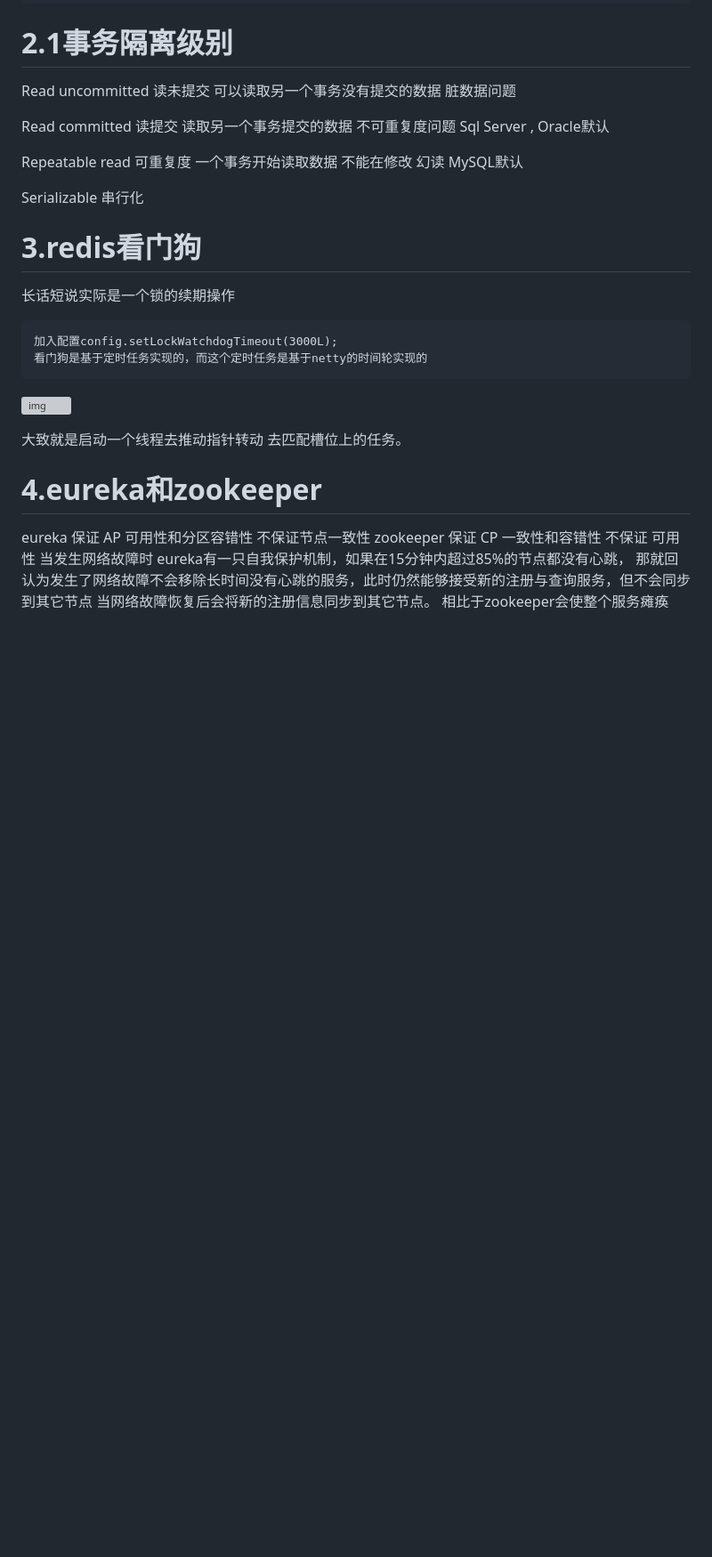
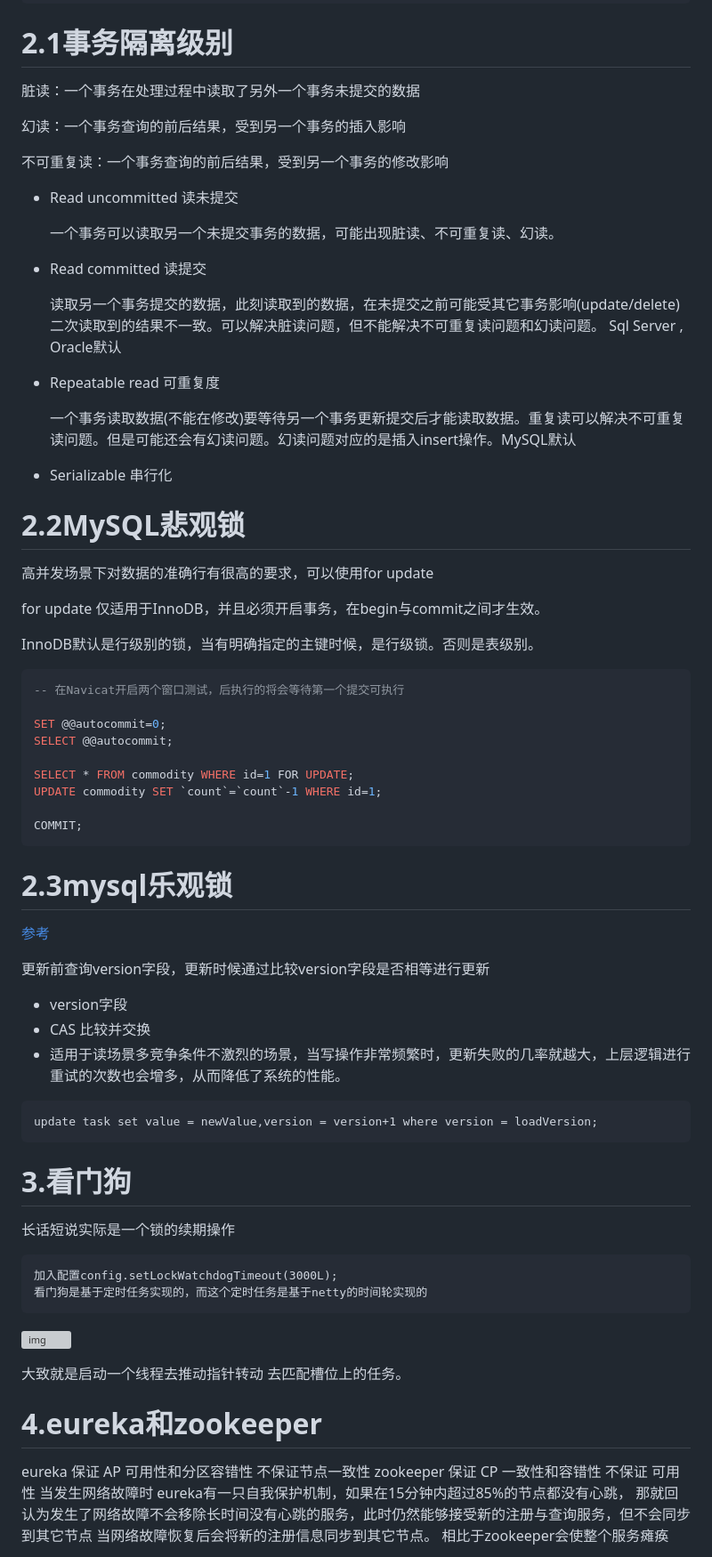
Before and after one commit to cdigho/note-log, a Markdown page: source/java/面试常见问题.md, the part around one of its changes. Shown at 89% size. Rendered like a GitHub page; blank space fills up the shorter version; grey boxes are pictures that could not be loaded.

````diff
--- a/source/java/面试常见问题.md
+++ b/source/java/面试常见问题.md
@@ -274,15 +274,63 @@ No tables used：Query语句中使用from dual 或不含任何from子句
 
 # 2.1事务隔离级别
 
-Read uncommitted  读未提交 可以读取另一个事务没有提交的数据 脏数据问题
-
-Read committed 读提交 读取另一个事务提交的数据 不可重复度问题 Sql Server , Oracle默认
-
-Repeatable read 可重复度 一个事务开始读取数据 不能在修改 幻读 MySQL默认
-
-Serializable 串行化
-
-# 3.redis看门狗
+脏读：一个事务在处理过程中读取了另外一个事务未提交的数据
+
+幻读：一个事务查询的前后结果，受到另一个事务的插入影响
+
+不可重复读：一个事务查询的前后结果，受到另一个事务的修改影响
+
+- Read uncommitted  读未提交
+
+  一个事务可以读取另一个未提交事务的数据，可能出现脏读、不可重复读、幻读。
+
+- Read committed 读提交
+
+  读取另一个事务提交的数据，此刻读取到的数据，在未提交之前可能受其它事务影响(update/delete)二次读取到的结果不一致。可以解决脏读问题，但不能解决不可重复读问题和幻读问题。 Sql Server , Oracle默认
+
+- Repeatable read 可重复度
+
+  一个事务读取数据(不能在修改)要等待另一个事务更新提交后才能读取数据。重复读可以解决不可重复读问题。但是可能还会有幻读问题。幻读问题对应的是插入insert操作。MySQL默认
+
+- Serializable 串行化
+
+# 2.2MySQL悲观锁
+
+高并发场景下对数据的准确行有很高的要求，可以使用for update
+
+for update 仅适用于InnoDB，并且必须开启事务，在begin与commit之间才生效。
+
+InnoDB默认是行级别的锁，当有明确指定的主键时候，是行级锁。否则是表级别。
+
+```MySQL
+-- 在Navicat开启两个窗口测试，后执行的将会等待第一个提交可执行
+
+SET @@autocommit=0;
+SELECT @@autocommit;
+
+SELECT * FROM commodity WHERE id=1 FOR UPDATE;
+UPDATE commodity SET `count`=`count`-1 WHERE id=1;
+
+COMMIT;
+```
+
+# 2.3mysql乐观锁
+
+[参考](https://blog.csdn.net/weixin_45433031/article/details/120838045)
+
+更新前查询version字段，更新时候通过比较version字段是否相等进行更新
+
+- version字段
+- CAS 比较并交换
+- 适用于读场景多竞争条件不激烈的场景，当写操作非常频繁时，更新失败的几率就越大，上层逻辑进行重试的次数也会增多，从而降低了系统的性能。
+
+```
+update task set value = newValue,version = version+1 where version = loadVersion;
+```
+
+
+
+# 3.看门狗
 
  长话短说实际是一个锁的续期操作
 
````
Also changed, not shown: other parts of source/java/面试常见问题.md (+2 -2 lines), source/java/springboot.md (+1 -1 lines), source/mysql/mysql.md (+34 -0 lines).
